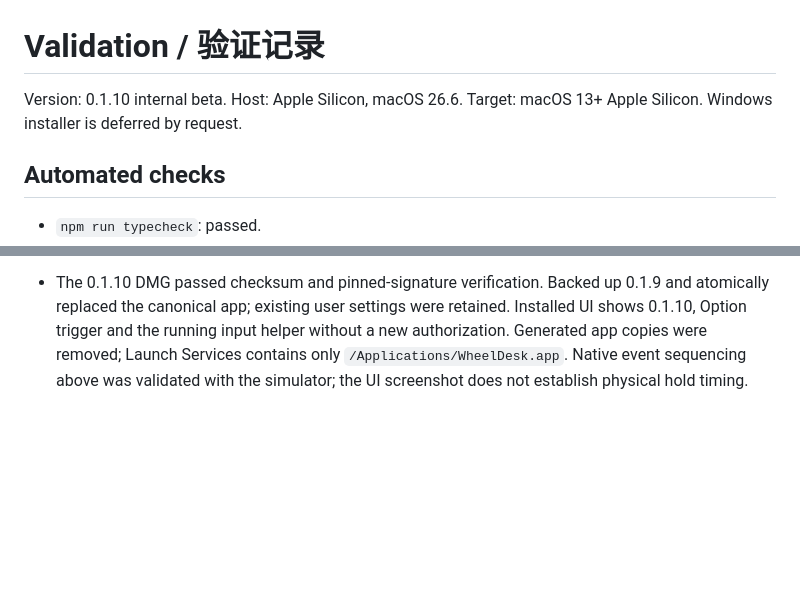
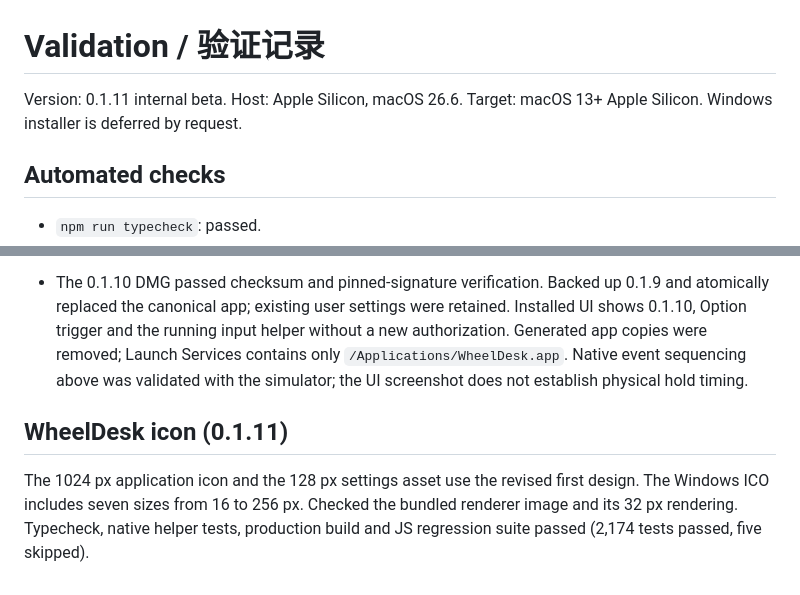
Before and after one commit to Alooshy0827/WheelDesk, a Markdown page: docs/validation.md, 2 parts joined by grey strips. GitHub-like rendering; blank space fills up the shorter version.

Commit message:
Use a blue crystal dial as the WheelDesk app icon

```diff
--- a/docs/validation.md
+++ b/docs/validation.md
@@ -1,6 +1,6 @@
 # Validation / 验证记录
 
-Version: 0.1.10 internal beta. Host: Apple Silicon, macOS 26.6. Target: macOS 13+ Apple Silicon. Windows installer is deferred by request.
+Version: 0.1.11 internal beta. Host: Apple Silicon, macOS 26.6. Target: macOS 13+ Apple Silicon. Windows installer is deferred by request.
 
 ## Automated checks
 
@@ -82,3 +82,7 @@ This is an internal beta, not a claim that every item in the original two-platfo
 - Live provider requests with user credentials, Windows physical input and mixed-display hardware remain outside this test run.
 
 - The 0.1.10 DMG passed checksum and pinned-signature verification. Backed up 0.1.9 and atomically replaced the canonical app; existing user settings were retained. Installed UI shows 0.1.10, Option trigger and the running input helper without a new authorization. Generated app copies were removed; Launch Services contains only `/Applications/WheelDesk.app`. Native event sequencing above was validated with the simulator; the UI screenshot does not establish physical hold timing.
+
+## WheelDesk icon (0.1.11)
+
+The 1024 px application icon and the 128 px settings asset use the revised first design. The Windows ICO includes seven sizes from 16 to 256 px. Checked the bundled renderer image and its 32 px rendering. Typecheck, native helper tests, production build and JS regression suite passed (2,174 tests passed, five skipped).
```
Also changed, not shown: README.md (+1 -1 lines), README.zh-CN.md (+1 -1 lines), assets/wheeldesk-icon.png (added), 6 other files.
